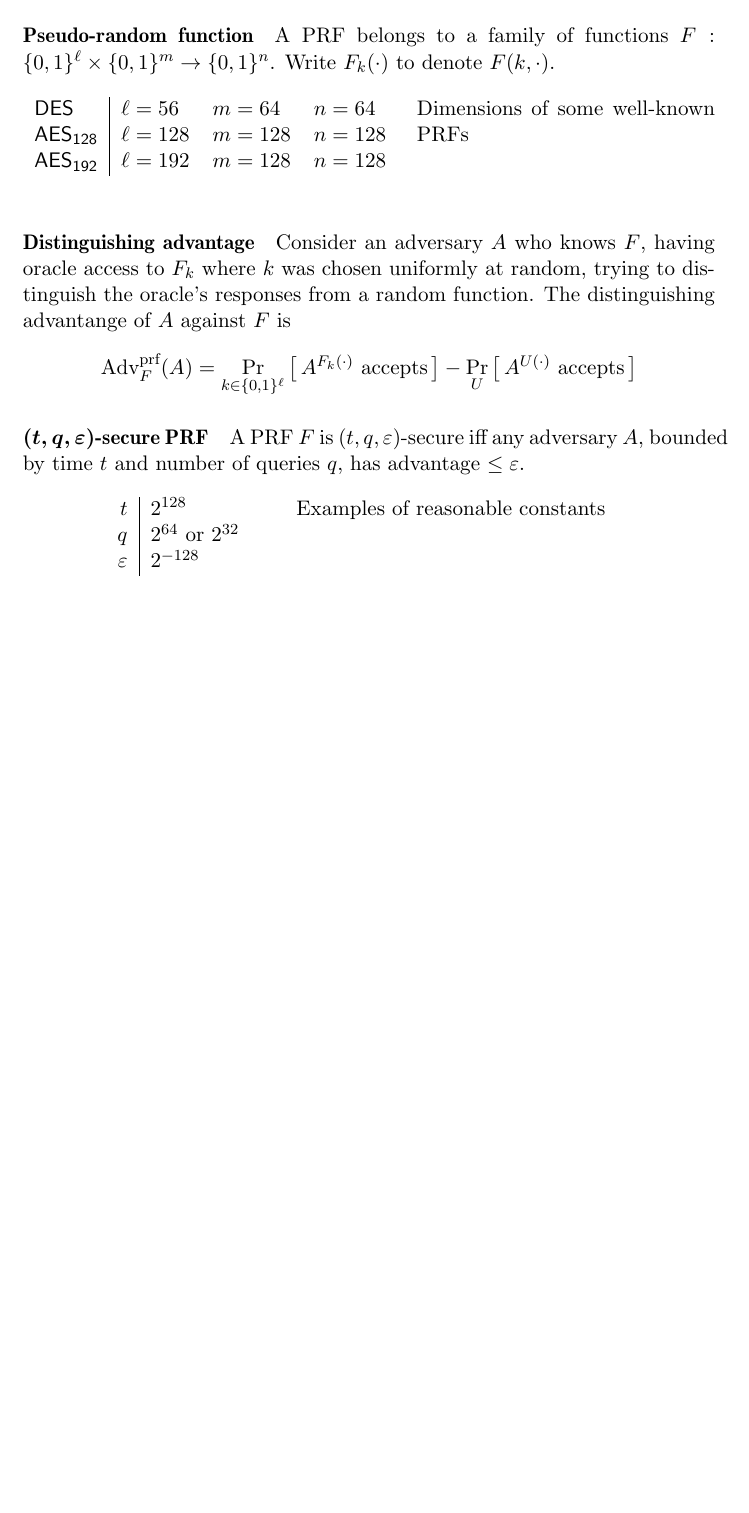
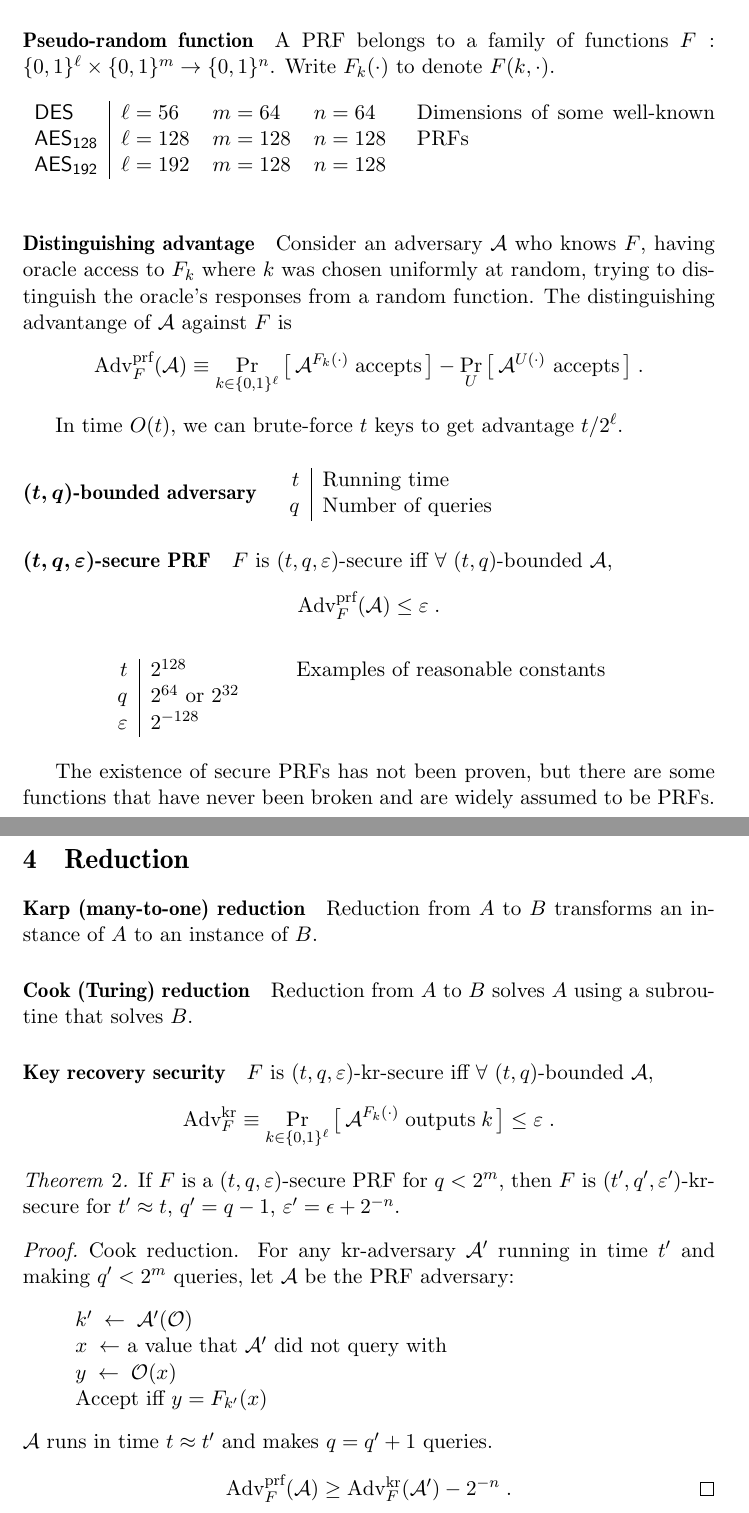
Before and after one commit to chris-martin/crypto-notes, a LaTeX document (crypto.tex): part of page 2 of 2 before the commit and two parts of pages 2 and 3 of 3 after it, the two joined at a grey line, cut so that both start at the same text, the shorter picture padded with empty space. Compiled offline with pdfLaTeX.

Commit message:
add notes for aug 30

```diff
--- a/crypto.tex
+++ b/crypto.tex
@@ -91,26 +102,80 @@ $\mathsf{AES_{192}}$ & $\ell = 192$ & $m = 128$ & $n = 128$
 \end{SCtable}
 
 \paragraph{Distinguishing advantage}
-Consider an adversary $A$ who knows $F$, having oracle access
+Consider an adversary $\mathcal{A}$ who knows $F$, having oracle access
 to $F_k$ where $k$ was chosen uniformly at random, trying to
 distinguish the oracle's responses from a random function.
-The distinguishing advantange of $A$ against $F$ is
-\[ \textrm{Adv}_F^\textrm{prf} (A) =
-\Pr_{k\in\{0,1\}^\ell} \big[ \, A^{F_k(\cdot)} \textrm{ accepts} \, \big]
-- \Pr_U \big[ \, A^{U(\cdot)} \textrm{ accepts} \, \big] \]
+The distinguishing advantange of $\mathcal{A}$ against $F$ is
+\[ \textrm{Adv}_F^\textrm{prf}(\mathcal{A}) \eqdef
+\Pr_{k\in\{0,1\}^\ell} \big[\, \mathcal{A}^{F_k(\cdot)}\;\textrm{accepts} \,\big]
+- \Pr_U \big[\, \mathcal{A}^{U(\cdot)} \textrm{ accepts} \,\big] \;\textrm{.} \]
 
-\paragraph{$(t,q,\varepsilon)$-secure PRF}
-A PRF $F$ is $(t,q,\varepsilon)$-secure iff any adversary $A$,
-bounded by time $t$ and number of queries $q$,
-has advantage $\le \varepsilon$.
+In time $O(t)$, we can brute-force $t$ keys to get
+advantage $t / 2^\ell$.
+
+\paragraph{$(t,q)$-bounded adversary}
+\begin{tabular}{r|l}
+$t$ & Running time \\
+$q$ & Number of queries
+\end{tabular}
+
+\paragraph{$(t,q,\eps)$-secure PRF}
+$F$ is $(t,q,\eps)$-secure iff
+$\forall$ $(t,q)$-bounded $\mathcal{A}$,
+\[ \textrm{Adv}_F^\textrm{prf}(\mathcal{A}) \le \eps \;\textrm{.} \]
 
 \begin{SCtable}[2.5][h]
 \caption*{Examples of reasonable constants}
 \begin{tabular}{r|l}
 $t$ & $2^{128}$ \\
 $q$ & $2^{64}$ or $2^{32}$ \\
-$\varepsilon$ & $2^{-128}$
+$\eps$ & $2^{-128}$
 \end{tabular}
 \end{SCtable}
 
+The existence of secure PRFs has not been proven,
+but there are some functions that have never been
+broken and are widely assumed to be PRFs.
+
+\section{Reduction}
+
+\paragraph{Karp (many-to-one) reduction}
+Reduction from $A$ to $B$ transforms
+an instance of $A$ to an instance of $B$.
+
+\paragraph{Cook (Turing) reduction}
+Reduction from $A$ to $B$ solves $A$
+using a subroutine that solves $B$.
+
+\paragraph{Key recovery security}
+$F$ is $(t,q,\eps)$-kr-secure
+iff $\forall$ $(t,q)$-bounded $\mathcal{A}$,
+\[ \textrm{Adv}_F^\textrm{kr} \eqdef
+\Pr_{k \in \{0,1\}^\ell} \big[\,
+  \mathcal{A}^{F_k(\cdot)}\;\textrm{outputs}\;k
+\,\big] \le \eps \;\textrm{.} \]
+
+\begin{thm}
+If $F$ is a $(t,q,\eps)$-secure PRF
+for $q < 2^m$, then
+$F$ is $(t',q',\eps')$-kr-secure for
+$t' \approx t$, $q' = q-1$, $\eps' = \epsilon + 2^{-n}$.
+\begin{proof}
+Cook reduction.
+For any kr-adversary $\mathcal{A'}$ running in
+time $t'$ and making $q'<2^m$ queries, let $\mathcal{A}$ be
+the PRF adversary:
+\begin{quote}
+$k' \; \leftarrow \; \mathcal{A}'(\mathcal{O})$ \\
+$x \; \leftarrow$ a value that $\mathcal{A}'$ did not query with \\
+$y \; \leftarrow \; \mathcal{O}(x)$ \\
+Accept iff $y = F_{k'}(x)$
+\end{quote}
+$\mathcal{A}$ runs in time $t \approx t'$ and makes $q = q'+1$ queries.
+\[ \textrm{Adv}_F^\textrm{prf}(\mathcal{A}) \ge
+\textrm{Adv}_F^\textrm{kr}(\mathcal{A}') - 2^{-n}
+\;\textrm{.} \qedhere \]
+\end{proof}
+\end{thm}
+
 \end{document}
```
Also changed, not shown: makefile, crypto.tex (19 more changed lines).
